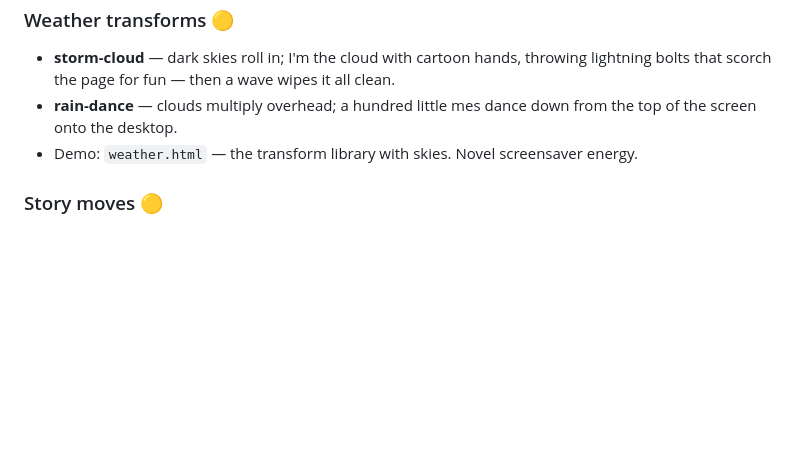
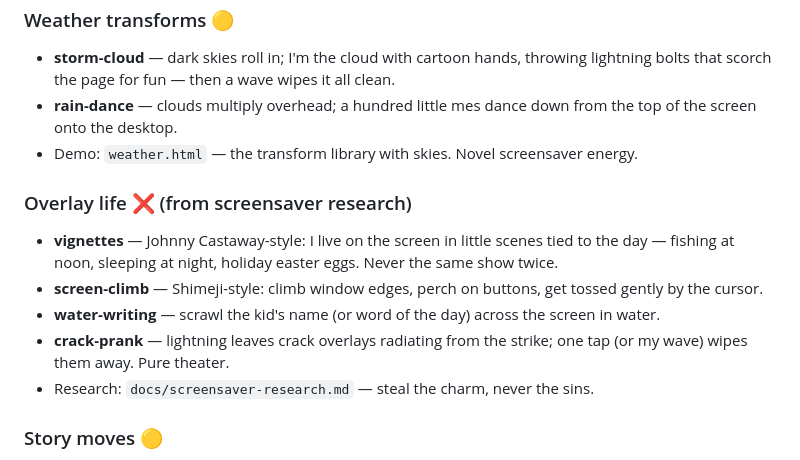
Before and after one commit to masterledgerlive/koda-kai, a Markdown page: docs/personality-and-abilities.md, the part around the change. Rendered like a GitHub page; blank space fills up the shorter version.

Commit message:
docs: overlay-life moves from screensaver research

```diff
--- a/docs/personality-and-abilities.md
+++ b/docs/personality-and-abilities.md
@@ -43,6 +43,18 @@
   the top of the screen onto the desktop.
 - Demo: `weather.html` — the transform library with skies. Novel screensaver energy.
 
+### Overlay life ❌ (from screensaver research)
+- **vignettes** — Johnny Castaway-style: I live on the screen in little scenes tied
+  to the day — fishing at noon, sleeping at night, holiday easter eggs. Never the
+  same show twice.
+- **screen-climb** — Shimeji-style: climb window edges, perch on buttons, get
+  tossed gently by the cursor.
+- **water-writing** — scrawl the kid's name (or word of the day) across the screen
+  in water.
+- **crack-prank** — lightning leaves crack overlays radiating from the strike;
+  one tap (or my wave) wipes them away. Pure theater.
+- Research: `docs/screensaver-research.md` — steal the charm, never the sins.
+
 ### Story moves 🟡
 - **puppet-stage** — stories acted out, characters as pieces.
 - **ad-lib stir** — silly words in, silly story out.
```
